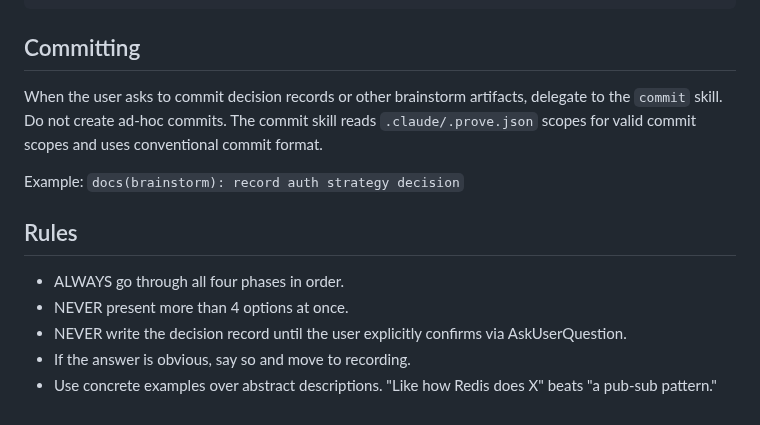
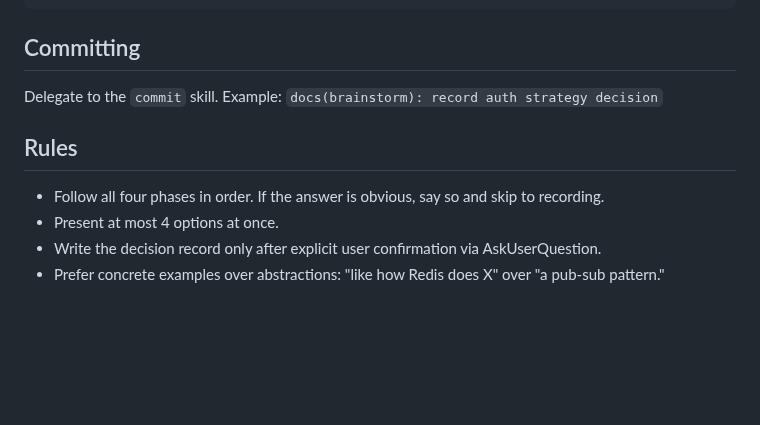
Before and after one commit to mjmorales/claude-prove, a Markdown page: skills/brainstorm/SKILL.md, the part around one of its changes. Drawn GitHub-style; blank space fills up the shorter version.

```diff
--- a/skills/brainstorm/SKILL.md
+++ b/skills/brainstorm/SKILL.md
@@ -102,14 +78,11 @@ Save the decision to `.prove/decisions/` in the project.
 
 ## Committing
 
-When the user asks to commit decision records or other brainstorm artifacts, delegate to the `commit` skill. Do not create ad-hoc commits. The commit skill reads `.claude/.prove.json` scopes for valid commit scopes and uses conventional commit format.
-
-Example: `docs(brainstorm): record auth strategy decision`
+Delegate to the `commit` skill. Example: `docs(brainstorm): record auth strategy decision`
 
 ## Rules
 
-- ALWAYS go through all four phases in order.
-- NEVER present more than 4 options at once.
-- NEVER write the decision record until the user explicitly confirms via AskUserQuestion.
-- If the answer is obvious, say so and move to recording.
-- Use concrete examples over abstract descriptions. "Like how Redis does X" beats "a pub-sub pattern."
+- Follow all four phases in order. If the answer is obvious, say so and skip to recording.
+- Present at most 4 options at once.
+- Write the decision record only after explicit user confirmation via AskUserQuestion.
+- Prefer concrete examples over abstractions: "like how Redis does X" over "a pub-sub pattern."
```
Also changed, not shown: other parts of skills/brainstorm/SKILL.md (+26 -50 lines), skills/prep-permissions/SKILL.md (+19 -22 lines), skills/spec-writer/SKILL.md (+35 -79 lines).
